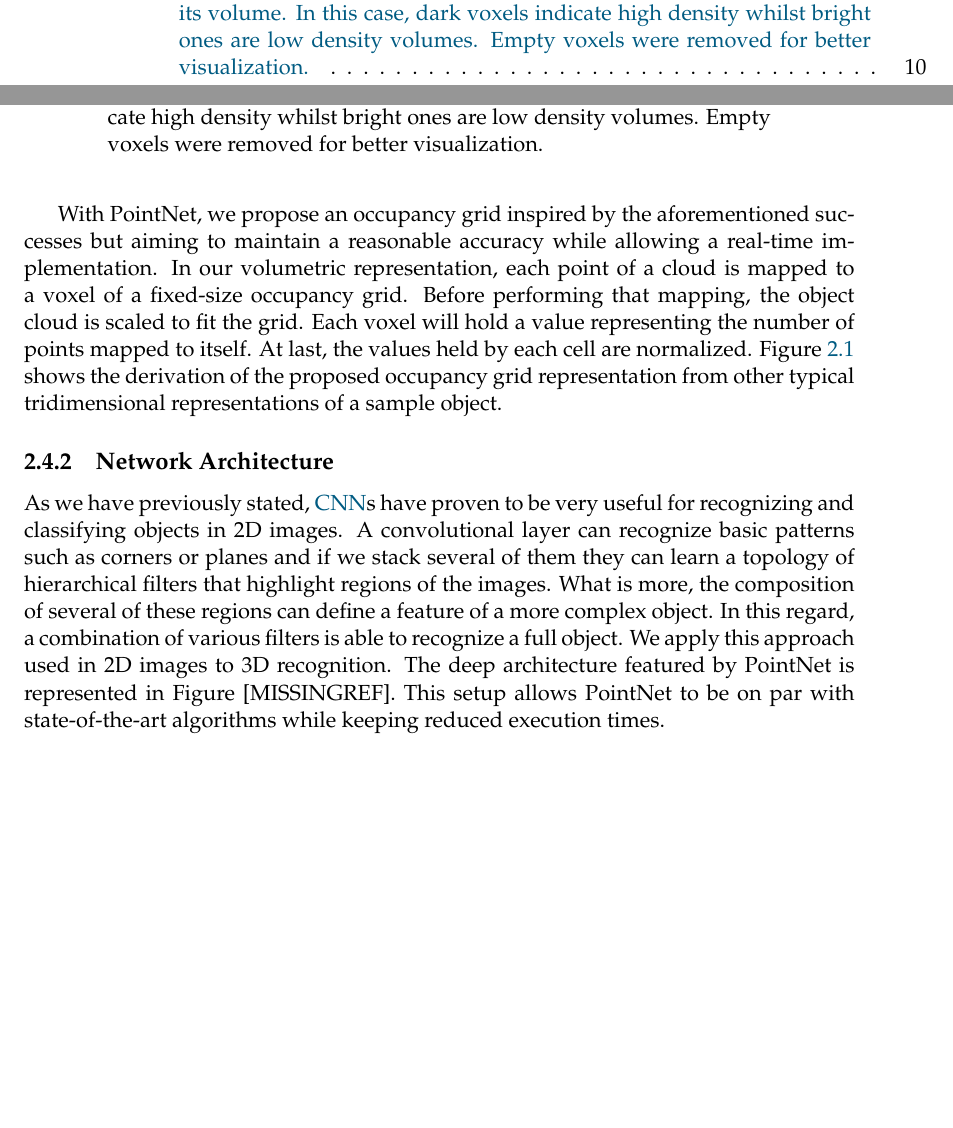
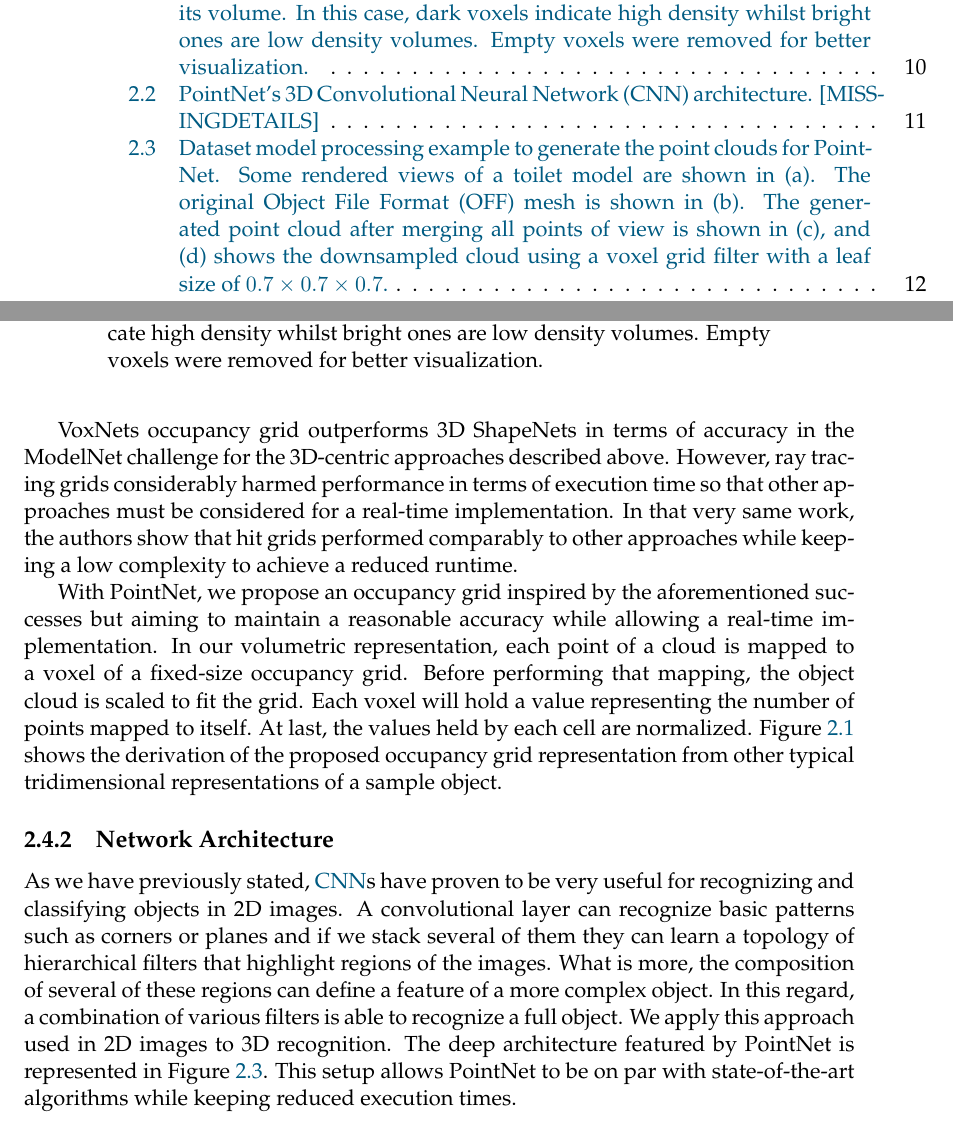
Before and after one commit to Blitzman/phd-thesis, a LaTeX thesis (main.tex, which reads Mainmatter/chapter_objrecog.tex): two parts of pages 15 and 30 of 40 before the commit and two parts of pages 15 and 30 of 43 after it, joined at a grey line, cut so that both start at the same text, the shorter picture padded with empty space. The pictures show the PDF file main.pdf that the author committed with the source.

Commit message:
WIP: dumping PointNet

```diff
--- a/Mainmatter/chapter_objrecog.tex
+++ b/Mainmatter/chapter_objrecog.tex
@@ -67 +64,4 @@ With PointNet, we propose an occupancy grid inspired by the aforementioned succe
 
+VoxNet’s occupancy grid outperforms 3D ShapeNets in terms of accuracy in the ModelNet challenge for the 3D-centric approaches described above. However, ray tracing grids considerably harmed performance in terms of execution time so that other approaches must be considered for a real-time implementation. In that very same work, the authors show that hit grids performed comparably to other approaches while keeping a low complexity to achieve a reduced runtime.
+
+\begin{figure}[!t]
@@ -92,4 +93,9 @@ With PointNet, we propose an occupancy grid inspired by the aforementioned succe
 \subsection{Network Architecture}
 \label{cha:objrecog:sec:pointnet:subsec:network}
 
-As we have previously stated, \acp{CNN} have proven to be very useful for recognizing and classifying objects in 2D images. A convolutional layer can recognize basic patterns such as corners or planes and if we stack several of them they can learn a topology of hierarchical filters that highlight regions of the images. What is more, the composition of several of these regions can define a feature of a more complex object. In this regard, a combination of various filters is able to recognize a full object. We apply this approach used in 2D images to 3D recognition. The deep architecture featured by PointNet is represented in Figure [MISSINGREF]. This setup allows PointNet to be on par with state-of-the-art algorithms while keeping reduced execution times.
+\begin{figure}[!t]
+  \centering
+  \includegraphics{example-image}
+  \caption{PointNet's 3D \ac{CNN} architecture. [MISSINGDETAILS]}
+  \label{fig:objrecog:pointnetarch}
+\end{figure}
@@ -103 +111,36 @@ This architecture was implemented using the \ac{PCL} [MISSINGREF] – which prov
 
+\begin{figure}[!t]
+  \centering
+  \begin{subfigure}{\linewidth}
+    \includegraphics[width=\linewidth, height=5cm]{example-image}
+    \caption{Rendered views.}
+    \label{fig:objrecog:dataproc:renders}
+  \end{subfigure}
+  \begin{subfigure}{0.32\linewidth}
+    \includegraphics[width=\linewidth]{example-image}
+    \caption{Mesh.}
+    \label{fig:objrecog:dataproc:mesh}
+  \end{subfigure}
+  \begin{subfigure}{0.32\linewidth}
+    \includegraphics[width=\linewidth]{example-image}
+    \caption{Cloud.}
+    \label{fig:objrecog:dataproc:cloud}
+  \end{subfigure}
+  \begin{subfigure}{0.32\linewidth}
+    \includegraphics[width=\linewidth]{example-image}
+    \caption{Downsampled.}
+    \label{fig:objrecog:dataproc:downsampled}
+  \end{subfigure}
+  \caption{Dataset model processing example to generate the point clouds for PointNet. Some rendered views of a toilet model are shown in (\subref{fig:objrecog:dataproc:renders}). The original \ac{OFF} mesh is shown in (\subref{fig:objrecog:dataproc:mesh}). The generated point cloud after merging all points of view is shown in (\subref{fig:objrecog:dataproc:cloud}), and (\subref{fig:objrecog:dataproc:downsampled}) shows the downsampled cloud using a voxel grid filter with a leaf size of $0.7 \times 0.7 \times 0.7$.}
+  \label{fig:objrecog:pointnetarch}
+\end{figure}
+
+The CAD models are provided in \ac{OFF}. Firstly, we converted all \ac{OFF} models into \ac{PLY} to ease the usage of the dataset with the \ac{PCL}. As we already mentioned, the input for PointNet are point clouds, but the dataset provides \ac{CAD} models specifying vertices and faces. In this regard, we converted the PLY models into \ac{PCD} clouds by raytracing them. A 3D sphere is tessellated and a virtual camera is placed in each vertex of that truncated icosahedron – pointing to the origin of the model – then multiple snapshots are rendered using raytracing and the z-buffer data, which contains the depth information, is used to generate point clouds from each point of view. After all points of view have been processed, the point clouds are merged. A voxel grid filter is applied to downsample the clouds after the raytracing operations. Figure 3 illustrates the aforementioned processes. After that, the resulting point clouds are used to train, randomizing the order of the models, and test the system taking into account the corresponding splits.
+
+\subsubsection{Implementation}
+
+This architecture was implemented using the \ac{PCL} \cite{Rusu2011}\cite{Aldoma2012} – which provides state-of-the-art algorithm implementations for 3D point cloud processing – and Caffe \cite{Jia2014}, a deep learning framework developed and maintained by the \ac{BVLC} and an active community of contributors on GitHub \footnote{\url{https://github.com/BVLC/caffe}}. This BSD-licensed C++ library enables researchers to design, train, and deploy \ac{CNN} architectures efficiently, mainly thanks to its drop-in integration of NVIDIA cuDNN \cite{Chetlur2014} to take advantage of \ac{GPU} acceleration.
+
+% TODO: Source code
+
+\subsubsection{Setup}
@@ -105,7 +147,5 @@ The CAD models are provided in Object File Format (OFF). Firstly, we converted a
 
 All the timings and results were obtained by performing the experiments in the following test setup: Intel Core i5-3570 with 8 GB of 1600 MHz DD3 RAM on an ASUS P8H77-M PRO motherboard (Intel H77 chipset). Additionally, the system includes an NVIDIA Tesla K20 GPU, and a Seagate Barracuda 7200.14 secondary storage. Caffe RC2 was run over ElementaryOS Freya 0.3.1, an Ubuntu-based Linux distribution. It was compiled using CMake 2.8.7, g++ 4.8.2, CUDA 7.0, and cuDNN v3.
-
-% TODO: Source code
 
 \subsubsection{Results and Discussion}
 \label{cha:objrecog:sec:pointnet:subsec:discussion}
```
Also changed, not shown: acronyms.tex (+2 -1 lines), objrecog.bib (+48 -0 lines), main.pdf, Mainmatter/chapter_objrecog.tex (15 more changed lines).
